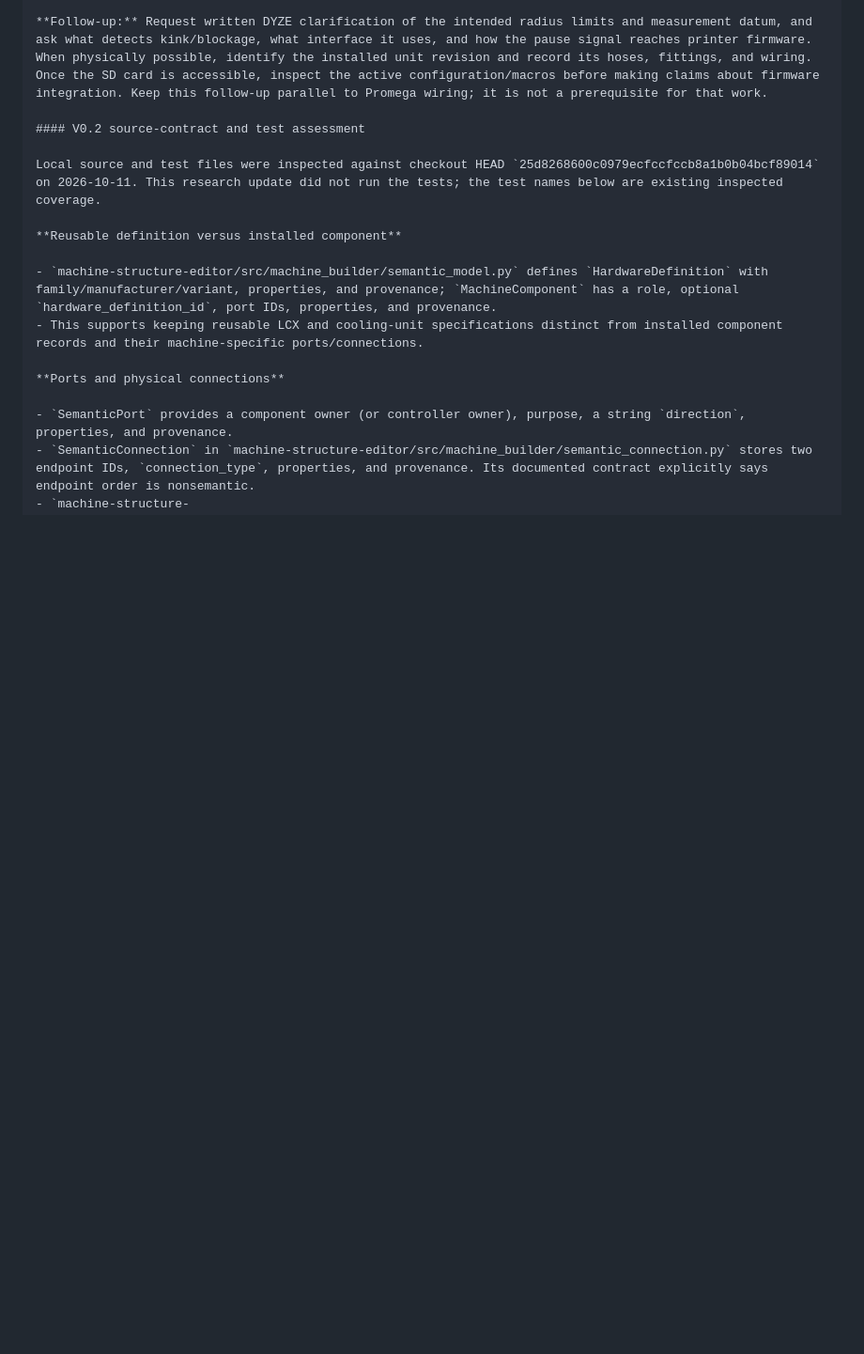
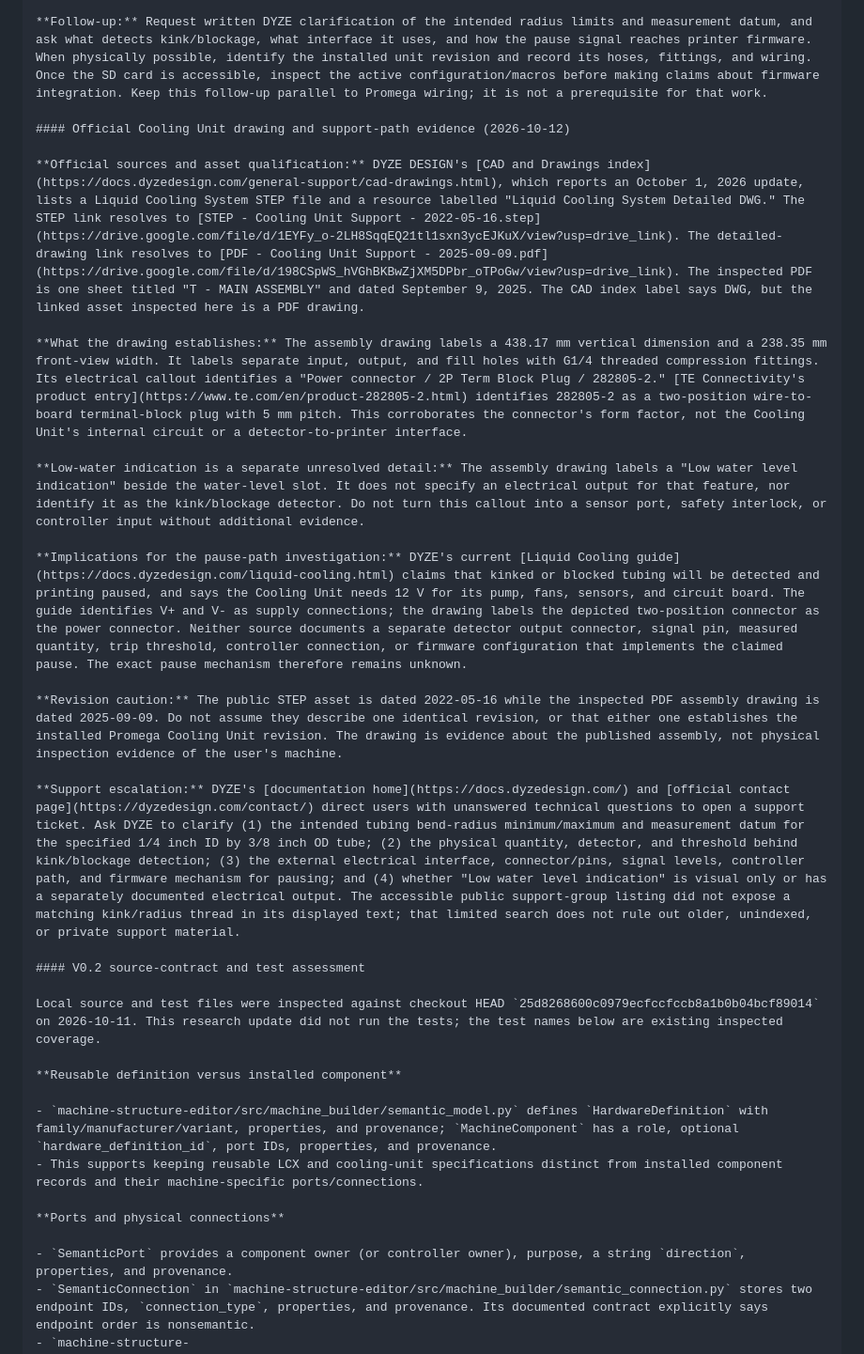
Before and after one commit to PeterTremonti/Machine-Builder, a Markdown page: machine-builder-research/standards/STANDARDS_INDEX.md, the part around the change. Shown at 94% size. Rendered like a GitHub page; blank space fills up the shorter version.

Commit message:
Record DYZE Cooling Unit drawing evidence

```diff
--- a/machine-builder-research/standards/STANDARDS_INDEX.md
+++ b/machine-builder-research/standards/STANDARDS_INDEX.md
@@ -1632,6 +1632,20 @@ Architectural implication: coolant, electrical, and firmware/resource diagrams m
 
 **Follow-up:** Request written DYZE clarification of the intended radius limits and measurement datum, and ask what detects kink/blockage, what interface it uses, and how the pause signal reaches printer firmware. When physically possible, identify the installed unit revision and record its hoses, fittings, and wiring. Once the SD card is accessible, inspect the active configuration/macros before making claims about firmware integration. Keep this follow-up parallel to Promega wiring; it is not a prerequisite for that work.
 
+#### Official Cooling Unit drawing and support-path evidence (2026-10-12)
+
+**Official sources and asset qualification:** DYZE DESIGN's [CAD and Drawings index](https://docs.dyzedesign.com/general-support/cad-drawings.html), which reports an October 1, 2026 update, lists a Liquid Cooling System STEP file and a resource labelled "Liquid Cooling System Detailed DWG." The STEP link resolves to [STEP - Cooling Unit Support - 2022-05-16.step](https://drive.google.com/file/d/1EYFy_o-2LH8SqqEQ21tl1sxn3ycEJKuX/view?usp=drive_link). The detailed-drawing link resolves to [PDF - Cooling Unit Support - 2025-09-09.pdf](https://drive.google.com/file/d/198CSpWS_hVGhBKBwZjXM5DPbr_oTPoGw/view?usp=drive_link). The inspected PDF is one sheet titled "T - MAIN ASSEMBLY" and dated September 9, 2025. The CAD index label says DWG, but the linked asset inspected here is a PDF drawing.
+
+**What the drawing establishes:** The assembly drawing labels a 438.17 mm vertical dimension and a 238.35 mm front-view width. It labels separate input, output, and fill holes with G1/4 threaded compression fittings. Its electrical callout identifies a "Power connector / 2P Term Block Plug / 282805-2." [TE Connectivity's product entry](https://www.te.com/en/product-282805-2.html) identifies 282805-2 as a two-position wire-to-board terminal-block plug with 5 mm pitch. This corroborates the connector's form factor, not the Cooling Unit's internal circuit or a detector-to-printer interface.
+
+**Low-water indication is a separate unresolved detail:** The assembly drawing labels a "Low water level indication" beside the water-level slot. It does not specify an electrical output for that feature, nor identify it as the kink/blockage detector. Do not turn this callout into a sensor port, safety interlock, or controller input without additional evidence.
+
+**Implications for the pause-path investigation:** DYZE's current [Liquid Cooling guide](https://docs.dyzedesign.com/liquid-cooling.html) claims that kinked or blocked tubing will be detected and printing paused, and says the Cooling Unit needs 12 V for its pump, fans, sensors, and circuit board. The guide identifies V+ and V- as supply connections; the drawing labels the depicted two-position connector as the power connector. Neither source documents a separate detector output connector, signal pin, measured quantity, trip threshold, controller connection, or firmware configuration that implements the claimed pause. The exact pause mechanism therefore remains unknown.
+
+**Revision caution:** The public STEP asset is dated 2022-05-16 while the inspected PDF assembly drawing is dated 2025-09-09. Do not assume they describe one identical revision, or that either one establishes the installed Promega Cooling Unit revision. The drawing is evidence about the published assembly, not physical inspection evidence of the user's machine.
+
+**Support escalation:** DYZE's [documentation home](https://docs.dyzedesign.com/) and [official contact page](https://dyzedesign.com/contact/) direct users with unanswered technical questions to open a support ticket. Ask DYZE to clarify (1) the intended tubing bend-radius minimum/maximum and measurement datum for the specified 1/4 inch ID by 3/8 inch OD tube; (2) the physical quantity, detector, and threshold behind kink/blockage detection; (3) the external electrical interface, connector/pins, signal levels, controller path, and firmware mechanism for pausing; and (4) whether "Low water level indication" is visual only or has a separately documented electrical output. The accessible public support-group listing did not expose a matching kink/radius thread in its displayed text; that limited search does not rule out older, unindexed, or private support material.
+
 #### V0.2 source-contract and test assessment
 
 Local source and test files were inspected against checkout HEAD `25d8268600c0979ecfccfccb8a1b0b04bcf89014` on 2026-10-11. This research update did not run the tests; the test names below are existing inspected coverage.
```
Also changed, not shown: machine-structure-editor/handoffs/02_RESEARCH_ARCHITECTURE_WORKSTREAM_HANDOFF.md (+3 -1 lines).
